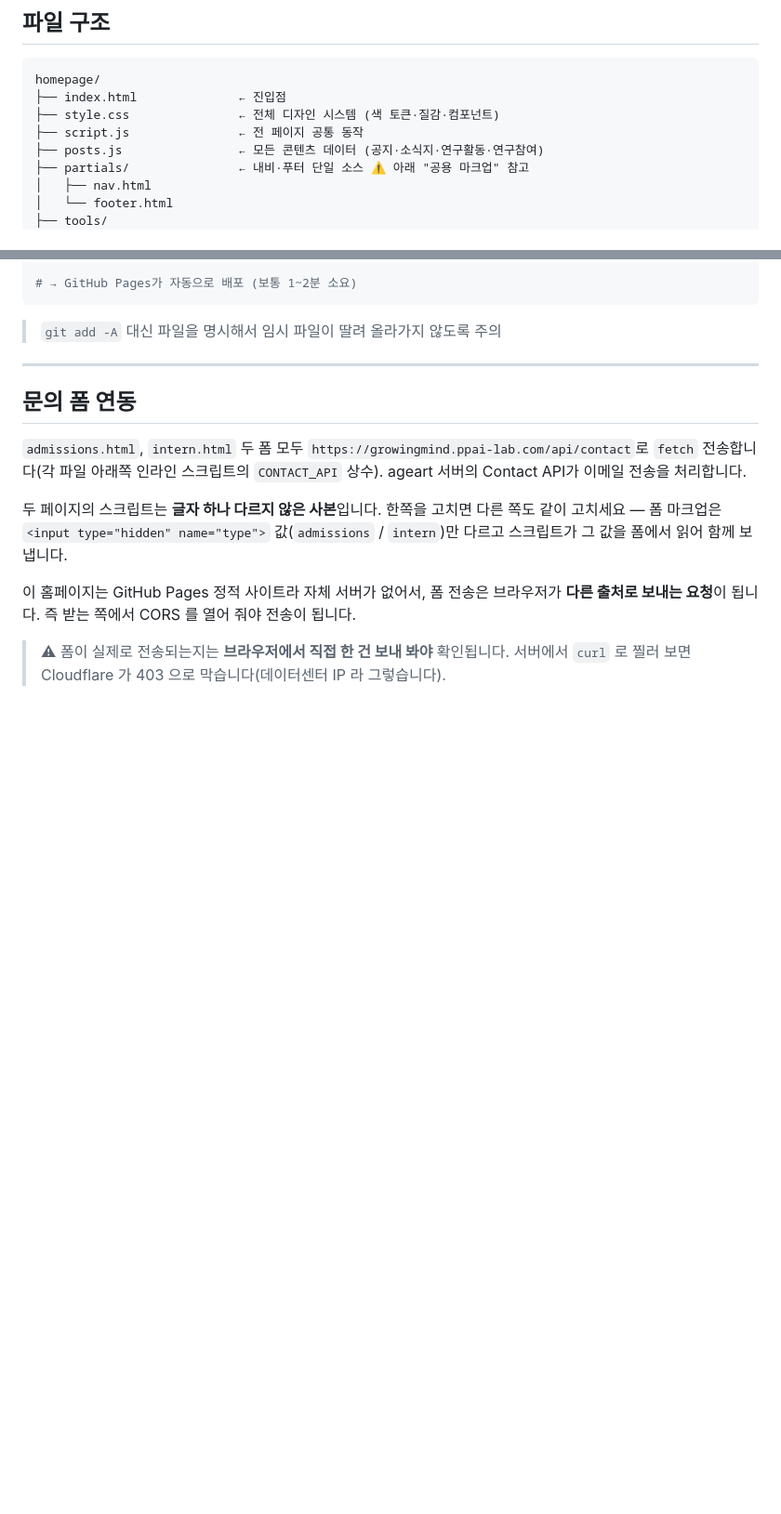
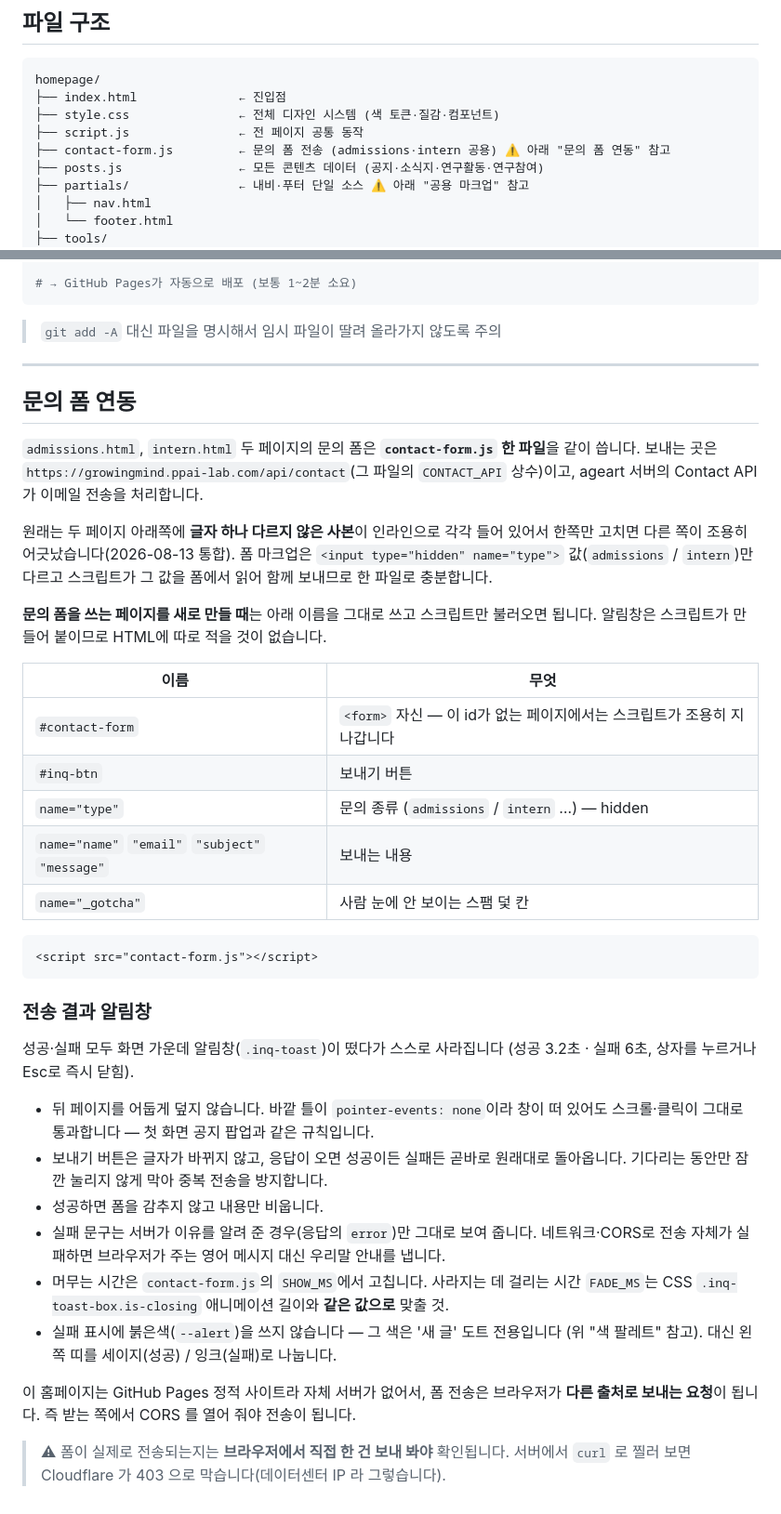
Before and after one commit to cnupsydevp-lab/cnupsydevp.github.io, a Markdown page: README.md, 2 parts joined by grey strips. Shown at 93% size. Rendered like a GitHub page; blank space fills up the shorter version.

Commit message:
README 문의 폼 절 갱신 — contact-form.js 통합과 결과 알림창 반영
인라인 스크립트 사본을 전제로 쓰인 설명을 공용 파일 기준으로 고치고,
새 폼 페이지를 만들 때 필요한 이름 목록과 알림창 동작을 추가.
파일 구조 트리에도 contact-form.js 추가.

Co-Authored-By: Claude Opus 5 (1M context) <noreply@anthropic.com>

````diff
--- a/README.md
+++ b/README.md
@@ -37,6 +37,7 @@ homepage/
 ├── index.html              ← 진입점
 ├── style.css               ← 전체 디자인 시스템 (색 토큰·질감·컴포넌트)
 ├── script.js               ← 전 페이지 공통 동작
+├── contact-form.js         ← 문의 폼 전송 (admissions·intern 공용) ⚠ 아래 "문의 폼 연동" 참고
 ├── posts.js                ← 모든 콘텐츠 데이터 (공지·소식지·연구활동·연구참여)
 ├── partials/               ← 내비·푸터 단일 소스 ⚠ 아래 "공용 마크업" 참고
 │   ├── nav.html
@@ -466,13 +467,46 @@ git push origin main
 
 ## 문의 폼 연동
 
-`admissions.html`, `intern.html` 두 폼 모두 `https://growingmind.ppai-lab.com/api/contact`로
-`fetch` 전송합니다(각 파일 아래쪽 인라인 스크립트의 `CONTACT_API` 상수).
-ageart 서버의 Contact API가 이메일 전송을 처리합니다.
+`admissions.html`, `intern.html` 두 페이지의 문의 폼은 **`contact-form.js` 한 파일**을
+같이 씁니다. 보내는 곳은 `https://growingmind.ppai-lab.com/api/contact`(그 파일의
+`CONTACT_API` 상수)이고, ageart 서버의 Contact API가 이메일 전송을 처리합니다.
 
-두 페이지의 스크립트는 **글자 하나 다르지 않은 사본**입니다. 한쪽을 고치면 다른 쪽도
-같이 고치세요 — 폼 마크업은 `<input type="hidden" name="type">` 값(`admissions` / `intern`)만
-다르고 스크립트가 그 값을 폼에서 읽어 함께 보냅니다.
+원래는 두 페이지 아래쪽에 **글자 하나 다르지 않은 사본**이 인라인으로 각각 들어 있어서
+한쪽만 고치면 다른 쪽이 조용히 어긋났습니다(2026-08-13 통합). 폼 마크업은
+`<input type="hidden" name="type">` 값(`admissions` / `intern`)만 다르고 스크립트가 그 값을
+폼에서 읽어 함께 보내므로 한 파일로 충분합니다.
+
+**문의 폼을 쓰는 페이지를 새로 만들 때**는 아래 이름을 그대로 쓰고 스크립트만 불러오면
+됩니다. 알림창은 스크립트가 만들어 붙이므로 HTML에 따로 적을 것이 없습니다.
+
+| 이름 | 무엇 |
+|---|---|
+| `#contact-form` | `<form>` 자신 — 이 id가 없는 페이지에서는 스크립트가 조용히 지나갑니다 |
+| `#inq-btn` | 보내기 버튼 |
+| `name="type"` | 문의 종류 (`admissions` / `intern` …) — hidden |
+| `name="name"` `"email"` `"subject"` `"message"` | 보내는 내용 |
+| `name="_gotcha"` | 사람 눈에 안 보이는 스팸 덫 칸 |
+
+```html
+<script src="contact-form.js"></script>
+```
+
+### 전송 결과 알림창
+
+성공·실패 모두 화면 가운데 알림창(`.inq-toast`)이 떴다가 스스로 사라집니다
+(성공 3.2초 · 실패 6초, 상자를 누르거나 Esc로 즉시 닫힘).
+
+- 뒤 페이지를 어둡게 덮지 않습니다. 바깥 틀이 `pointer-events: none`이라 창이 떠 있어도
+  스크롤·클릭이 그대로 통과합니다 — 첫 화면 공지 팝업과 같은 규칙입니다.
+- 보내기 버튼은 글자가 바뀌지 않고, 응답이 오면 성공이든 실패든 곧바로 원래대로
+  돌아옵니다. 기다리는 동안만 잠깐 눌리지 않게 막아 중복 전송을 방지합니다.
+- 성공하면 폼을 감추지 않고 내용만 비웁니다.
+- 실패 문구는 서버가 이유를 알려 준 경우(응답의 `error`)만 그대로 보여 줍니다.
+  네트워크·CORS로 전송 자체가 실패하면 브라우저가 주는 영어 메시지 대신 우리말 안내를 냅니다.
+- 머무는 시간은 `contact-form.js`의 `SHOW_MS`에서 고칩니다. 사라지는 데 걸리는 시간
+  `FADE_MS`는 CSS `.inq-toast-box.is-closing` 애니메이션 길이와 **같은 값으로** 맞출 것.
+- 실패 표시에 붉은색(`--alert`)을 쓰지 않습니다 — 그 색은 '새 글' 도트 전용입니다
+  (위 "색 팔레트" 참고). 대신 왼쪽 띠를 세이지(성공) / 잉크(실패)로 나눕니다.
 
 이 홈페이지는 GitHub Pages 정적 사이트라 자체 서버가 없어서, 폼 전송은 브라우저가
 **다른 출처로 보내는 요청**이 됩니다. 즉 받는 쪽에서 CORS 를 열어 줘야 전송이 됩니다.
````
